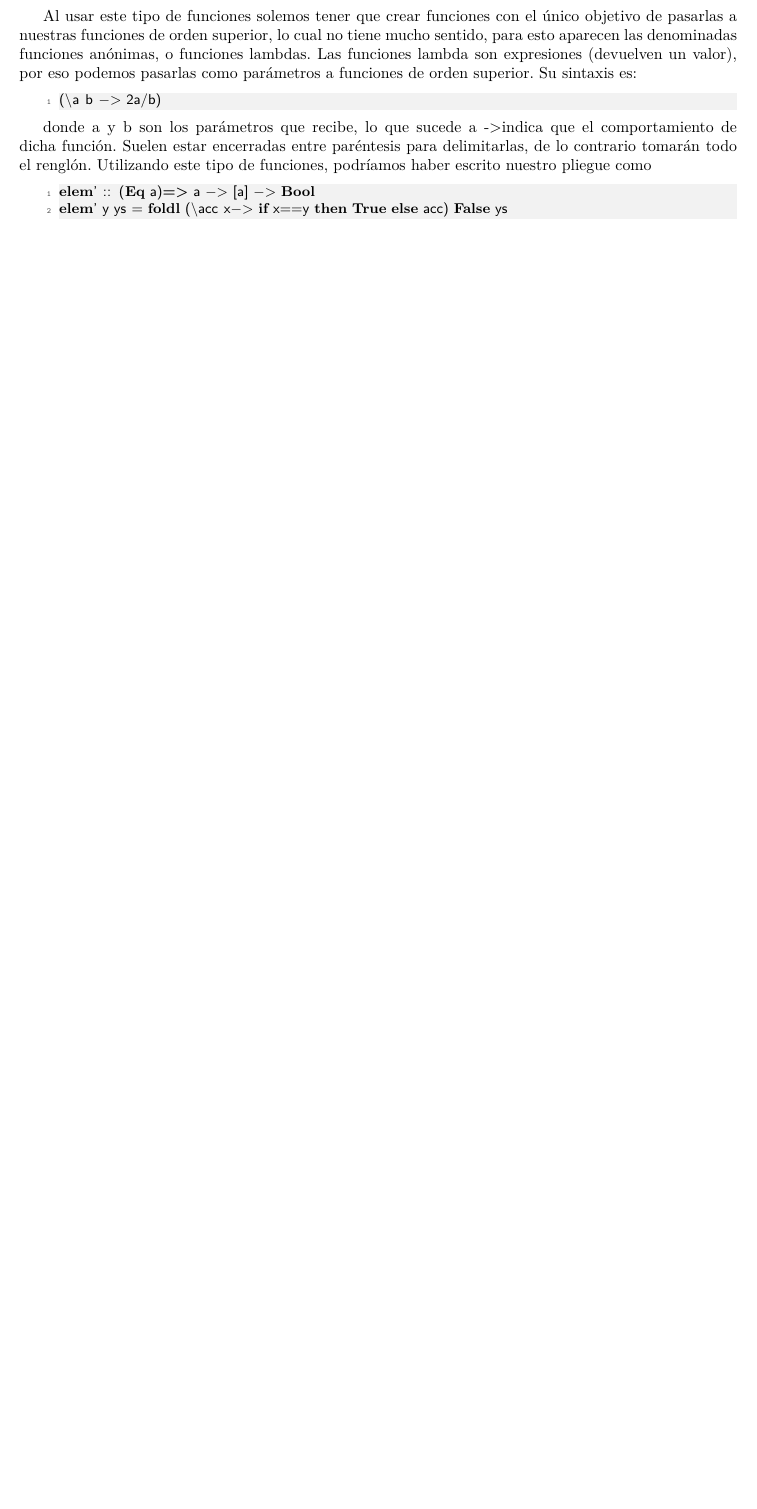
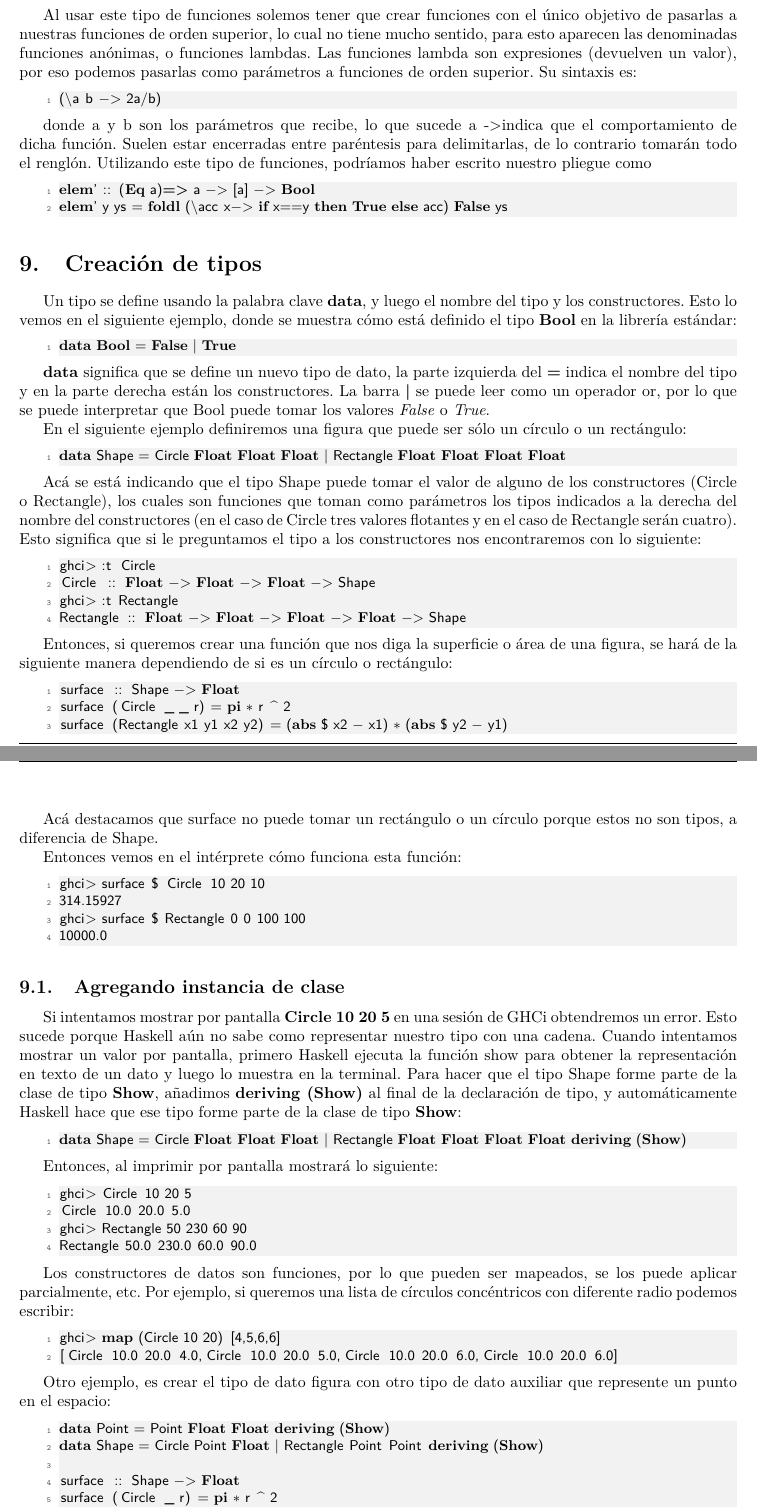
Before and after one commit to gseva/haskell-docs, a LaTeX document (informe/informe.tex, which reads informe/partes/data.tex): part of page 16 of 34 before the commit and two parts of pages 16 and 17 of 35 after it, the two joined at a grey line, cut so that both start at the same text, the shorter picture padded with empty space. The pictures show the PDF file informe/informe.pdf that the author committed with the source.

Commit message:
Agegada la creación de tipos.

```diff
--- /dev/null
+++ b/informe/partes/data.tex
@@ -0,0 +1,98 @@
+\section{Creación de tipos} % (fold)
+\label{sec:creaci_n_de_tipos}
+
+Un tipo se define usando la palabra clave \textbf{data}, y luego el nombre del tipo y los constructores. Esto lo vemos en el siguiente ejemplo, donde se muestra cómo está definido el tipo \textbf{Bool} en la librería estándar:
+
+\begin{lstlisting}
+data Bool = False | True
+\end{lstlisting}
+
+\textbf{data} significa que se define un nuevo tipo de dato, la parte izquierda del \textbf{=} indica el nombre del tipo y en la parte derecha están los constructores. La barra \textbf{|} se puede leer como un operador or, por lo que se puede interpretar que Bool puede tomar los valores \textit{False} o \textit{True}.
+
+En el siguiente ejemplo definiremos una figura que puede ser sólo un círculo o un rectángulo:
+
+\begin{lstlisting}
+data Shape = Circle Float Float Float | Rectangle Float Float Float Float
+\end{lstlisting}
+
+Acá se está indicando que el tipo Shape puede tomar el valor de alguno de los constructores (Circle o Rectangle), los cuales son funciones que toman como parámetros los tipos indicados a la derecha del nombre del constructores (en el caso de Circle tres valores flotantes y en el caso de Rectangle serán cuatro). Esto significa que si le preguntamos el tipo a los constructores nos encontraremos con lo siguiente:
+
+\begin{lstlisting}
+ghci> :t Circle
+Circle :: Float -> Float -> Float -> Shape
+ghci> :t Rectangle
+Rectangle :: Float -> Float -> Float -> Float -> Shape
+\end{lstlisting}
+
+Entonces, si queremos crear una función que nos diga la superficie o área de una figura, se hará de la siguiente manera dependiendo de si es un círculo o rectángulo:
+
+\begin{lstlisting}
+surface :: Shape -> Float
+surface (Circle _ _ r) = pi * r ^ 2
+surface (Rectangle x1 y1 x2 y2) = (abs $ x2 - x1) * (abs $ y2 - y1)
+\end{lstlisting}
+
+Acá destacamos que surface no puede tomar un rectángulo o un círculo porque estos no son tipos, a diferencia de Shape.
+
+Entonces vemos en el intérprete cómo funciona esta función:
+
+\begin{lstlisting}
+ghci> surface $ Circle 10 20 10
+314.15927
+ghci> surface $ Rectangle 0 0 100 100
+10000.0
+\end{lstlisting}
+
+\subsection{Agregando instancia de clase} % (fold)
+\label{sub:agregando_instancia_de_clase}
+
+Si intentamos mostrar por pantalla \textbf{Circle 10 20 5} en una sesión de GHCi obtendremos un error.
+Esto sucede porque Haskell aún no sabe como representar nuestro tipo con una cadena. Cuando intentamos mostrar un valor por pantalla, primero Haskell ejecuta la función show para obtener la representación en texto de un dato y luego lo muestra en la terminal. Para hacer que el tipo Shape forme parte de la clase de tipo \textbf{Show}, añadimos \textbf{deriving (Show)} al final de la declaración de tipo, y automáticamente Haskell hace que ese tipo forme parte de la clase de tipo \textbf{Show}:
+
+\begin{lstlisting}
+data Shape = Circle Float Float Float | Rectangle Float Float Float Float deriving (Show)
+\end{lstlisting}
+
+Entonces, al imprimir por pantalla mostrará lo siguiente:
+
+\begin{lstlisting}
+ghci> Circle 10 20 5
+Circle 10.0 20.0 5.0
+ghci> Rectangle 50 230 60 90
+Rectangle 50.0 230.0 60.0 90.0
+\end{lstlisting}
+
+Los constructores de datos son funciones, por lo que pueden ser mapeados, se los puede aplicar parcialmente, etc.
+Por ejemplo, si queremos una lista de círculos concéntricos con diferente radio podemos escribir:
+
+\begin{lstlisting}
+ghci> map (Circle 10 20) [4,5,6,6]
+[Circle 10.0 20.0 4.0,Circle 10.0 20.0 5.0,Circle 10.0 20.0 6.0,Circle 10.0 20.0 6.0]
+\end{lstlisting}
+
+Otro ejemplo, es crear el tipo de dato figura con otro tipo de dato auxiliar  que represente un punto en el espacio:
+
+\begin{lstlisting}
+data Point = Point Float Float deriving (Show)
+data Shape = Circle Point Float | Rectangle Point Point deriving (Show)
+
+surface :: Shape -> Float
+surface (Circle _ r) = pi * r ^ 2
+surface (Rectangle (Point x1 y1) (Point x2 y2)) = (abs $ x2 - x1) * (abs $ y2 - y1)
+\end{lstlisting}
+
+Y si queremos exportarlo a un módulo, éste se declara en el encabezado de la siguiente manera:
+
+\begin{lstlisting}
+module Shapes
+( Point(..)
+, Shape(..)
+, surface
+) where
+
+-- ... *'declaración de los constructores y las funciones.'*
+\end{lstlisting}
+
+% subsection agregando_instancia_de_clase (end)
+
+% section creaci_n_de_tipos (end)
```
Also changed, not shown: informe/informe.tex (+2 -0 lines), informe/informe.pdf.
